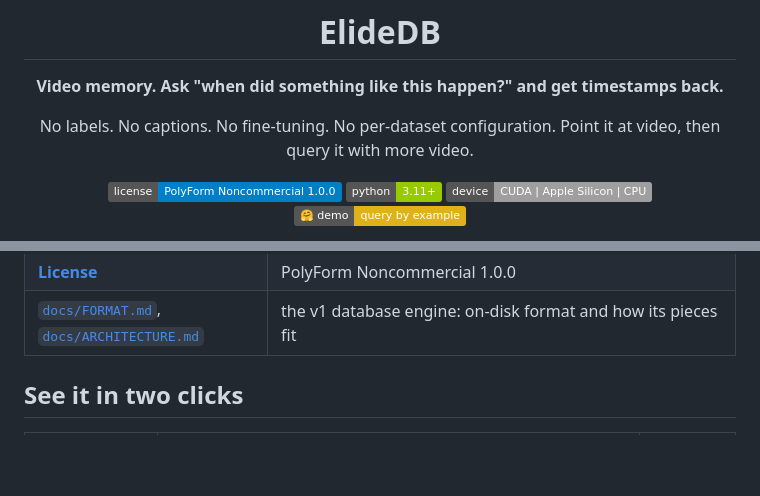
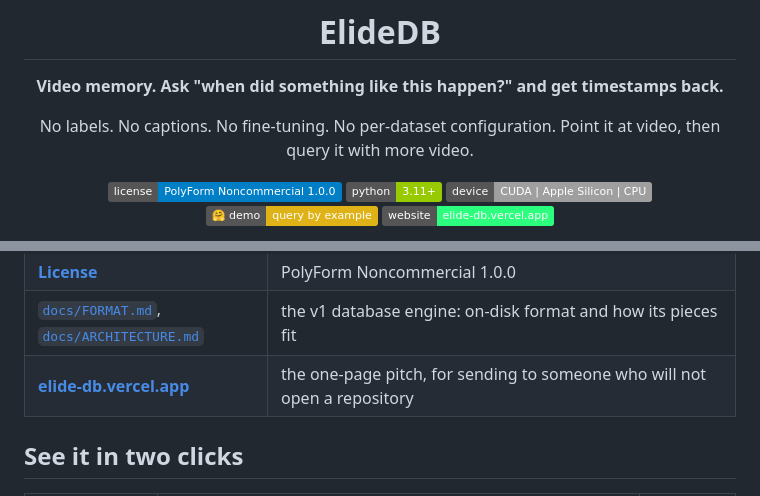
Before and after one commit to exploring-curiosity/ElideDB, a Markdown page: README.md, 2 parts joined by grey strips. Rendered like a GitHub page; badges without logos; blank space fills up the shorter version.

Commit message:
readme: link the landing page (badge, nav, and a row in Know the project)
The site already linked here; now the repo links back. The GitHub
homepage field has carried elide-db.vercel.app all along, so the About
sidebar was already the third direction.

Co-Authored-By: Claude Opus 5 <noreply@anthropic.com>

```diff
--- a/README.md
+++ b/README.md
@@ -11,4 +11,5 @@ Point it at video, then query it with more video.
 [![Python 3.11+](https://img.shields.io/badge/python-3.11%2B-green)](docs/USAGE.md#1-install)
 [![Device](https://img.shields.io/badge/device-CUDA%20%7C%20Apple%20Silicon%20%7C%20CPU-lightgrey)](docs/USAGE.md#device-selection)
 [![Demo](https://img.shields.io/badge/%F0%9F%A4%97%20demo-query%20by%20example-yellow)](https://huggingface.co/spaces/SudharshanR/elidedb-qbe)
+[![Website](https://img.shields.io/badge/website-elide--db.vercel.app-2cff7e)](https://elide-db.vercel.app)
 
@@ -59,6 +61,7 @@ pick what you want to know.
 | [**Third-party notices**](THIRD_PARTY_NOTICES.md) | every model, library, and dataset used, with verified licenses |
 | [**License**](LICENSE) | PolyForm Noncommercial 1.0.0 |
 | [`docs/FORMAT.md`](docs/FORMAT.md), [`docs/ARCHITECTURE.md`](docs/ARCHITECTURE.md) | the v1 database engine: on-disk format and how its pieces fit |
+| [**elide-db.vercel.app**](https://elide-db.vercel.app) | the one-page pitch, for sending to someone who will not open a repository |
 
 ## See it in two clicks
 
```
Also changed, not shown: other parts of README.md (+1 -0 lines).
